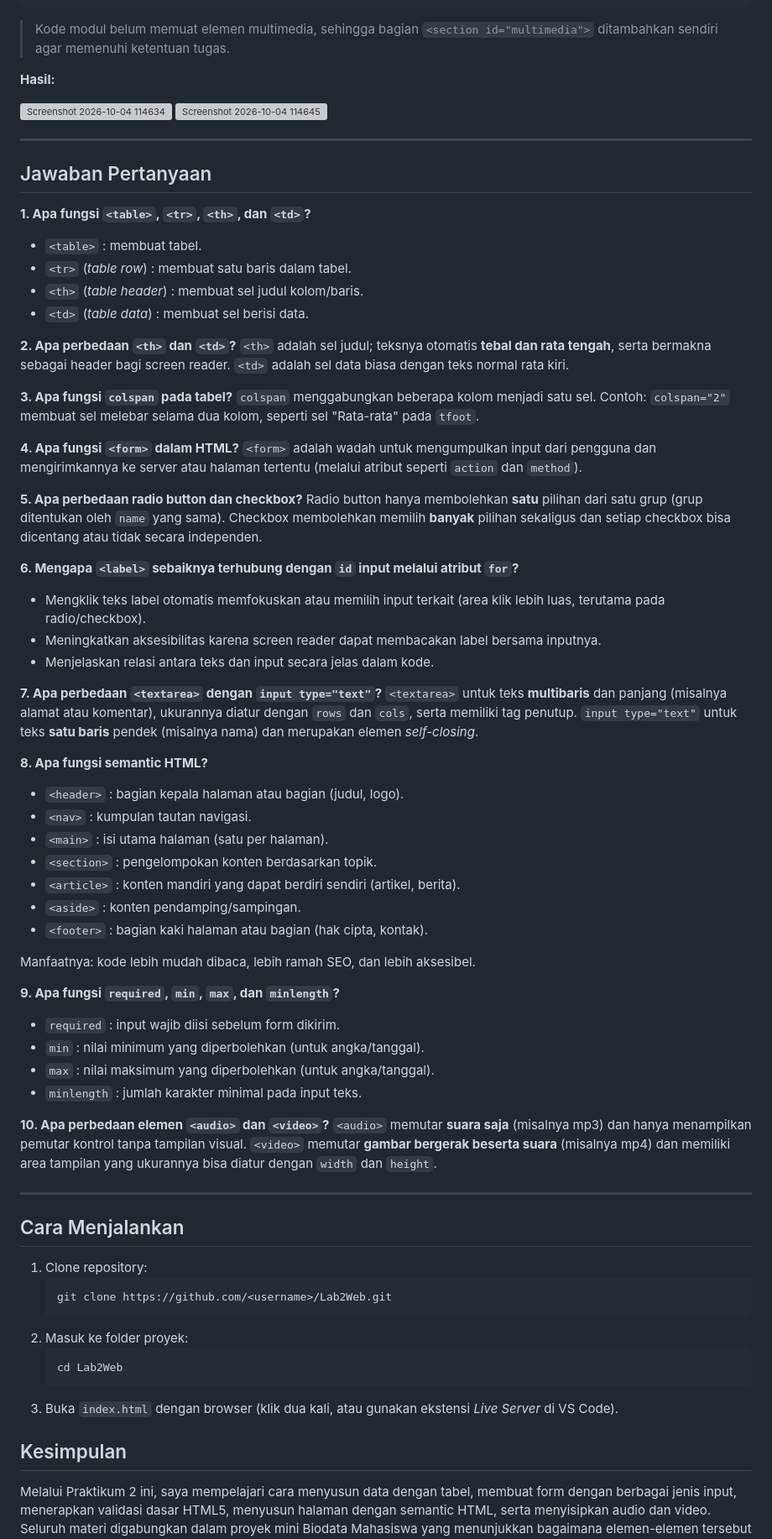
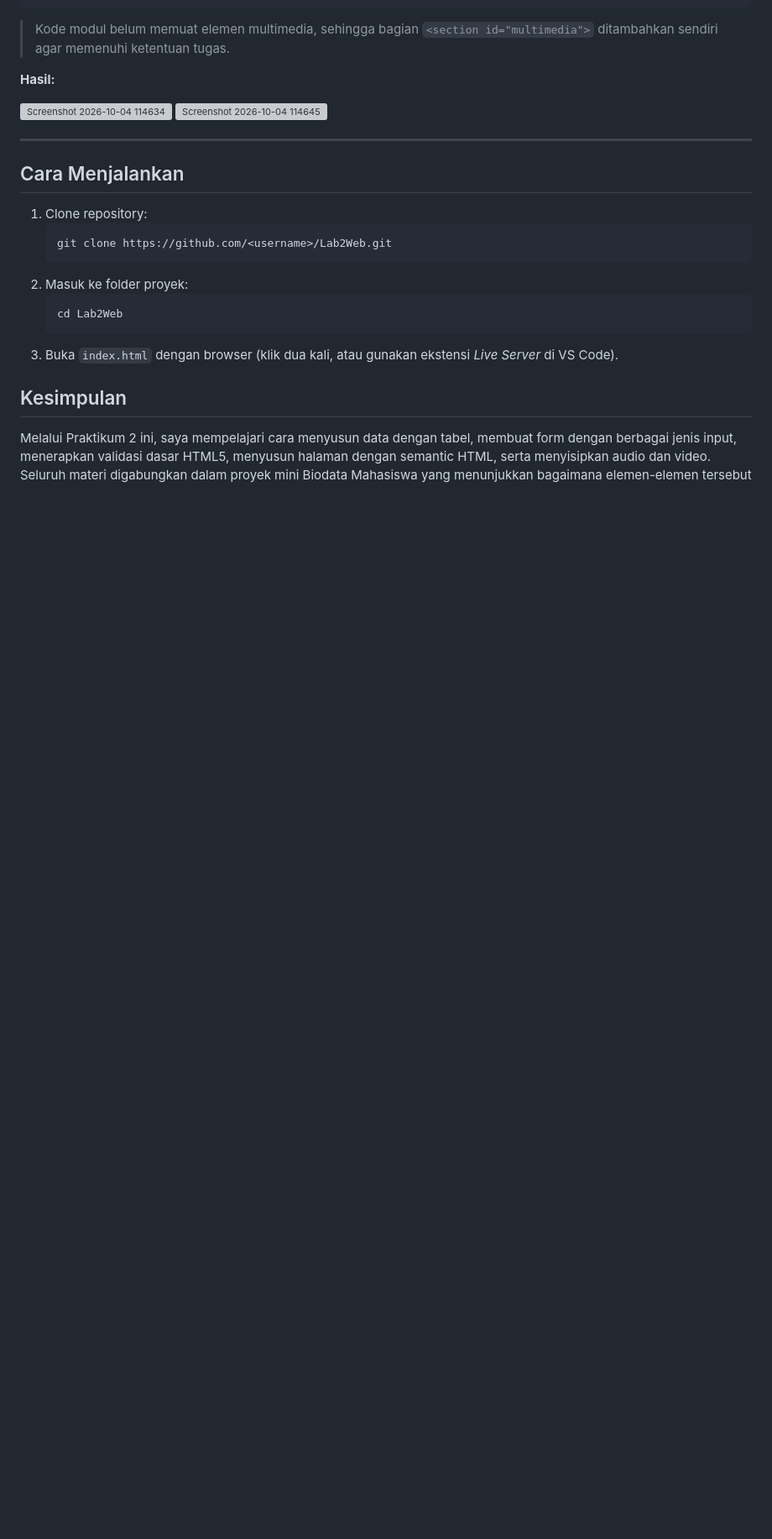
Before and after one commit to Fajar-TI/Lab2Web., a Markdown page: README.md, the part around one of its changes. Shown at 84% size. Drawn GitHub-style; blank space fills up the shorter version; grey boxes are pictures that could not be loaded.

Commit message:
Remove HTML questions and answers from README
Removed question and answer section about HTML elements and their functions.

```diff
--- a/README.md
+++ b/README.md
@@ -333,55 +333,6 @@ praktikum-2-html-lanjutan/
 
 ---
 
-## Jawaban Pertanyaan
-
-**1. Apa fungsi `<table>`, `<tr>`, `<th>`, dan `<td>`?**
-- `<table>` : membuat tabel.
-- `<tr>` (*table row*) : membuat satu baris dalam tabel.
-- `<th>` (*table header*) : membuat sel judul kolom/baris.
-- `<td>` (*table data*) : membuat sel berisi data.
-
-**2. Apa perbedaan `<th>` dan `<td>`?**
-`<th>` adalah sel judul; teksnya otomatis **tebal dan rata tengah**, serta bermakna sebagai header bagi screen reader. `<td>` adalah sel data biasa dengan teks normal rata kiri.
-
-**3. Apa fungsi `colspan` pada tabel?**
-`colspan` menggabungkan beberapa kolom menjadi satu sel. Contoh: `colspan="2"` membuat sel melebar selama dua kolom, seperti sel "Rata-rata" pada `tfoot`.
-
-**4. Apa fungsi `<form>` dalam HTML?**
-`<form>` adalah wadah untuk mengumpulkan input dari pengguna dan mengirimkannya ke server atau halaman tertentu (melalui atribut seperti `action` dan `method`).
-
-**5. Apa perbedaan radio button dan checkbox?**
-Radio button hanya membolehkan **satu** pilihan dari satu grup (grup ditentukan oleh `name` yang sama). Checkbox membolehkan memilih **banyak** pilihan sekaligus dan setiap checkbox bisa dicentang atau tidak secara independen.
-
-**6. Mengapa `<label>` sebaiknya terhubung dengan `id` input melalui atribut `for`?**
-- Mengklik teks label otomatis memfokuskan atau memilih input terkait (area klik lebih luas, terutama pada radio/checkbox).
-- Meningkatkan aksesibilitas karena screen reader dapat membacakan label bersama inputnya.
-- Menjelaskan relasi antara teks dan input secara jelas dalam kode.
-
-**7. Apa perbedaan `<textarea>` dengan `input type="text"`?**
-`<textarea>` untuk teks **multibaris** dan panjang (misalnya alamat atau komentar), ukurannya diatur dengan `rows` dan `cols`, serta memiliki tag penutup. `input type="text"` untuk teks **satu baris** pendek (misalnya nama) dan merupakan elemen *self-closing*.
-
-**8. Apa fungsi semantic HTML?**
-- `<header>` : bagian kepala halaman atau bagian (judul, logo).
-- `<nav>` : kumpulan tautan navigasi.
-- `<main>` : isi utama halaman (satu per halaman).
-- `<section>` : pengelompokan konten berdasarkan topik.
-- `<article>` : konten mandiri yang dapat berdiri sendiri (artikel, berita).
-- `<aside>` : konten pendamping/sampingan.
-- `<footer>` : bagian kaki halaman atau bagian (hak cipta, kontak).
-
-Manfaatnya: kode lebih mudah dibaca, lebih ramah SEO, dan lebih aksesibel.
-
-**9. Apa fungsi `required`, `min`, `max`, dan `minlength`?**
-- `required` : input wajib diisi sebelum form dikirim.
-- `min` : nilai minimum yang diperbolehkan (untuk angka/tanggal).
-- `max` : nilai maksimum yang diperbolehkan (untuk angka/tanggal).
-- `minlength` : jumlah karakter minimal pada input teks.
-
-**10. Apa perbedaan elemen `<audio>` dan `<video>`?**
-`<audio>` memutar **suara saja** (misalnya mp3) dan hanya menampilkan pemutar kontrol tanpa tampilan visual. `<video>` memutar **gambar bergerak beserta suara** (misalnya mp4) dan memiliki area tampilan yang ukurannya bisa diatur dengan `width` dan `height`.
-
----
 
 ## Cara Menjalankan
 
```
Also changed, not shown: other parts of README.md (+1 -1 lines).
